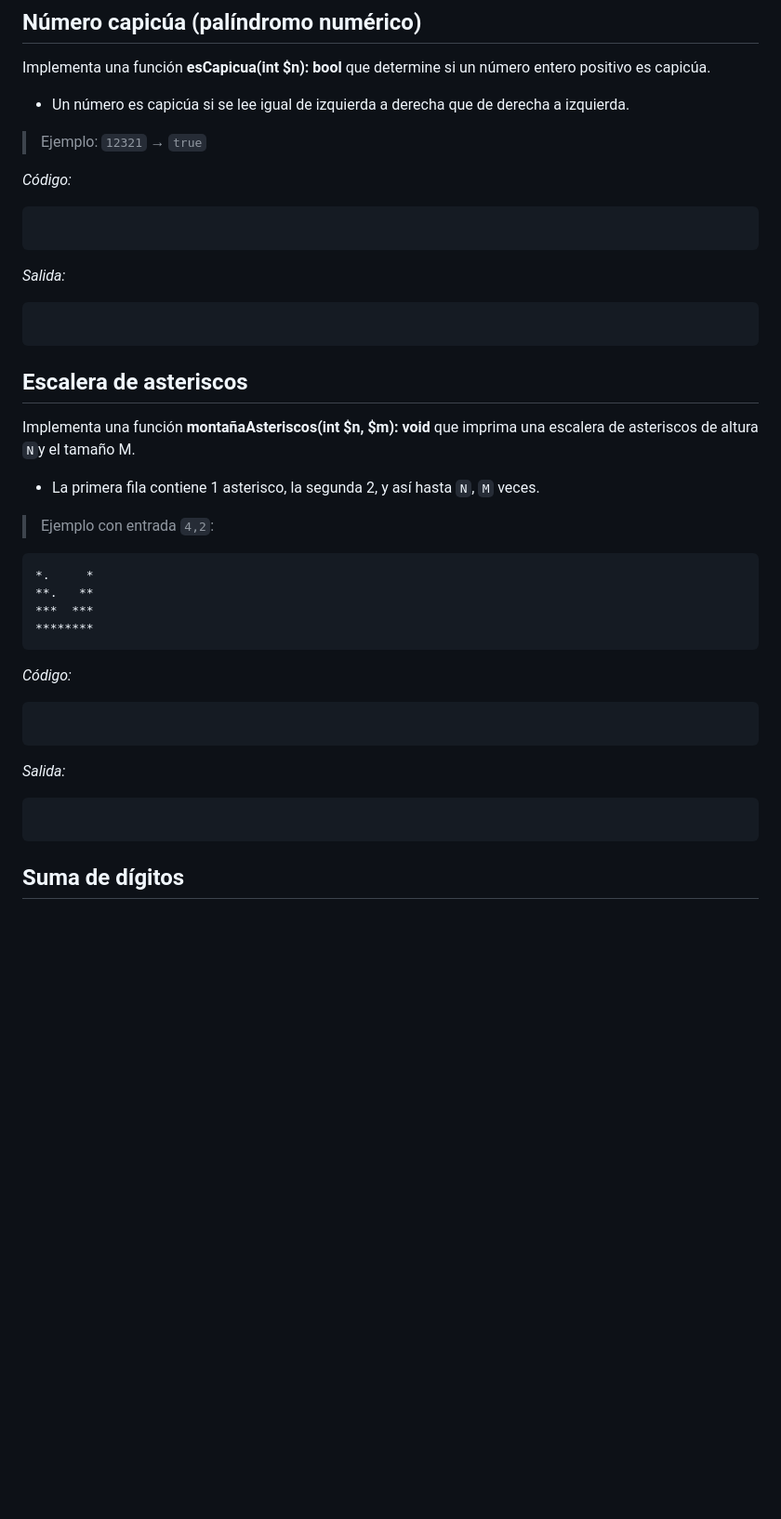
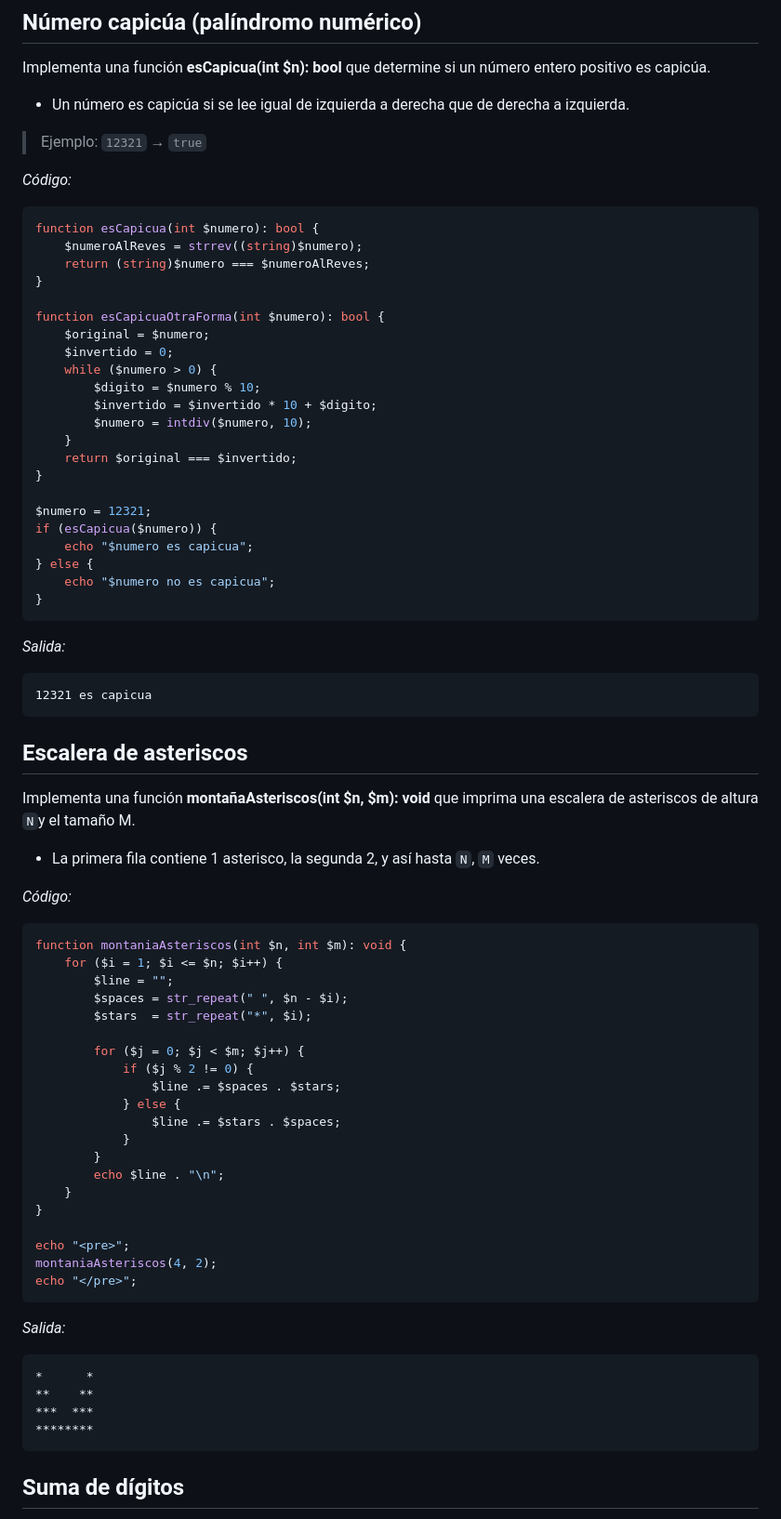
Before and after one commit to eduglezexp/aed, a Markdown page: homeworks/exam-exercises/README.md, the part around the change. Shown at 93% size. Drawn GitHub-style; blank space fills up the shorter version.

Commit message:
exam exercises finished

````diff
--- a/homeworks/exam-exercises/README.md
+++ b/homeworks/exam-exercises/README.md
@@ -11,13 +11,34 @@ Implementa una función __esCapicua(int $n): bool__ que determine si un número
 _Código:_
 
 ```php
+function esCapicua(int $numero): bool {
+    $numeroAlReves = strrev((string)$numero);
+    return (string)$numero === $numeroAlReves;
+}
 
+function esCapicuaOtraForma(int $numero): bool {
+    $original = $numero;
+    $invertido = 0;
+    while ($numero > 0) {
+        $digito = $numero % 10;
+        $invertido = $invertido * 10 + $digito;
+        $numero = intdiv($numero, 10);
+    }
+    return $original === $invertido;
+}
+
+$numero = 12321;
+if (esCapicua($numero)) {
+    echo "$numero es capicua";
+} else {
+    echo "$numero no es capicua";
+}
 ```
 
 _Salida:_
 
 ```
-
+12321 es capicua
 ```
 
 ## Escalera de asteriscos
@@ -26,25 +47,38 @@ Implementa una función __montañaAsteriscos(int $n, $m): void__ que imprima una
 
 - La primera fila contiene 1 asterisco, la segunda 2, y así hasta `N`, `M` veces.
 
-> Ejemplo con entrada `4,2`:
-
-```text
-*.     *
-**.   **
-***  ***
-********
-```
-
 _Código:_
 
 ```php
+function montaniaAsteriscos(int $n, int $m): void {
+    for ($i = 1; $i <= $n; $i++) {
+        $line = "";
+        $spaces = str_repeat(" ", $n - $i);
+        $stars  = str_repeat("*", $i);
 
+        for ($j = 0; $j < $m; $j++) {
+            if ($j % 2 != 0) {
+                $line .= $spaces . $stars;
+            } else {
+                $line .= $stars . $spaces;
+            }
+        }
+        echo $line . "\n";
+    }
+}
+
+echo "<pre>";
+montaniaAsteriscos(4, 2);
+echo "</pre>";
 ```
 
 _Salida:_
 
 ```
-
+*      *
+**    **
+***  ***
+********
 ```
 
 ## Suma de dígitos
````
